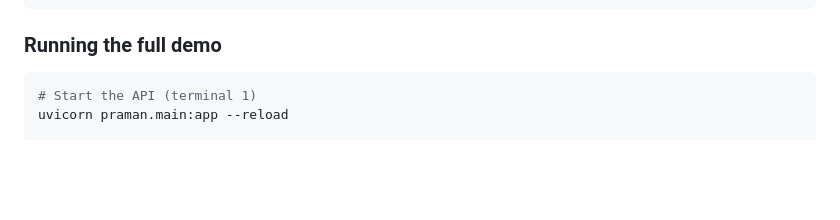
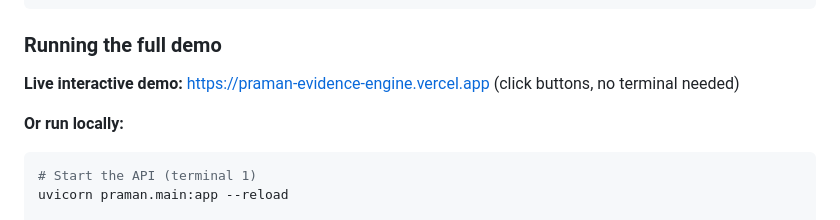
Before and after one commit to omdch26/praman-evidence-engine, a Markdown page: README.md, the part around the change. Rendered like a GitHub page; blank space fills up the shorter version.

````diff
--- a/README.md
+++ b/README.md
@@ -140,6 +140,10 @@ curl http://localhost:8000/health
 ```
 
 ### Running the full demo
+
+**Live interactive demo:** https://praman-evidence-engine.vercel.app (click buttons, no terminal needed)
+
+**Or run locally:**
 
 ```bash
 # Start the API (terminal 1)
````
